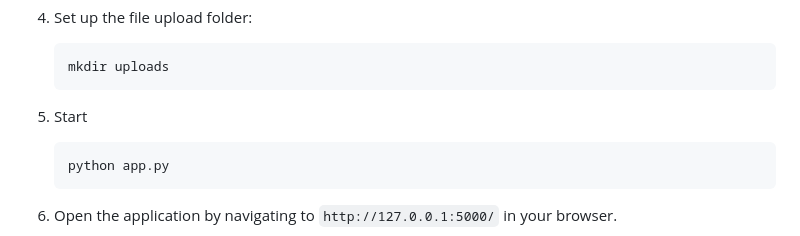
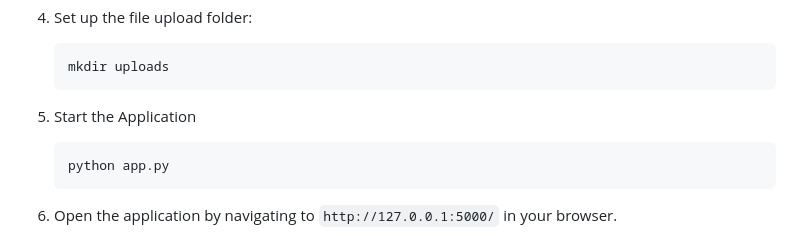
Before and after one commit to GudisaSandeep/Interactive-AI, a Markdown page: README.md, the part around the change. Rendered like a GitHub page.

````diff
--- a/README.md
+++ b/README.md
@@ -73,7 +73,7 @@ Convert any text into speech using Microsoft's text-to-speech technology and pla
    mkdir uploads
    ```
 
-5. Start
+5. Start the Application
    ```bash
    python app.py
    ```
````
